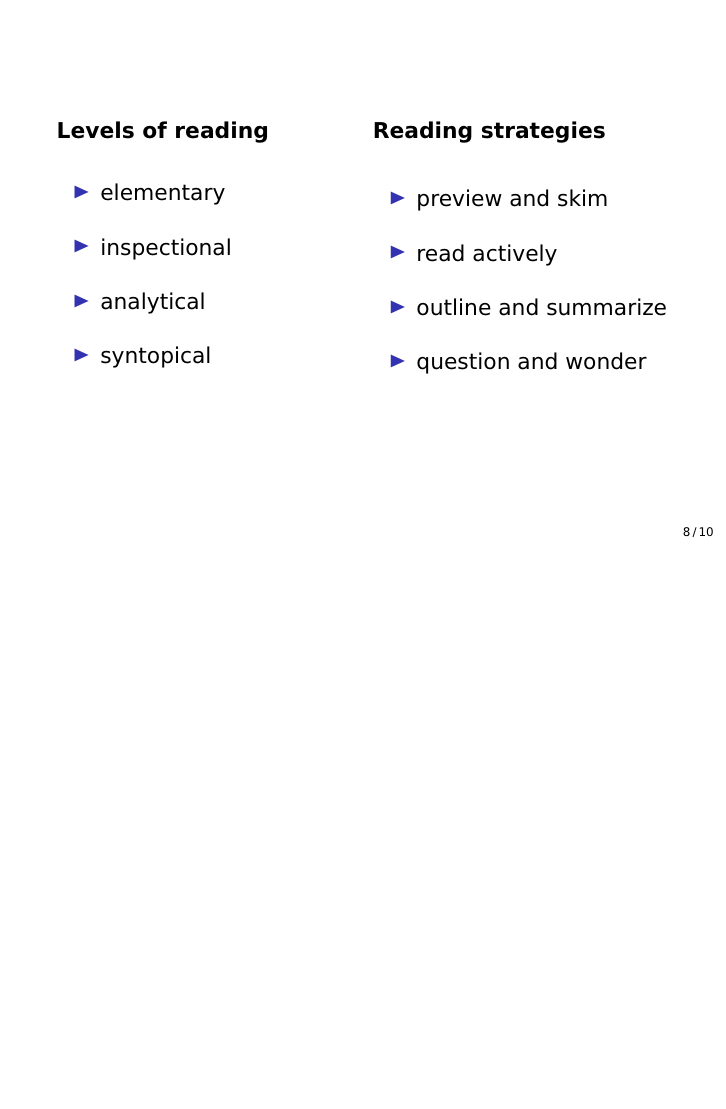
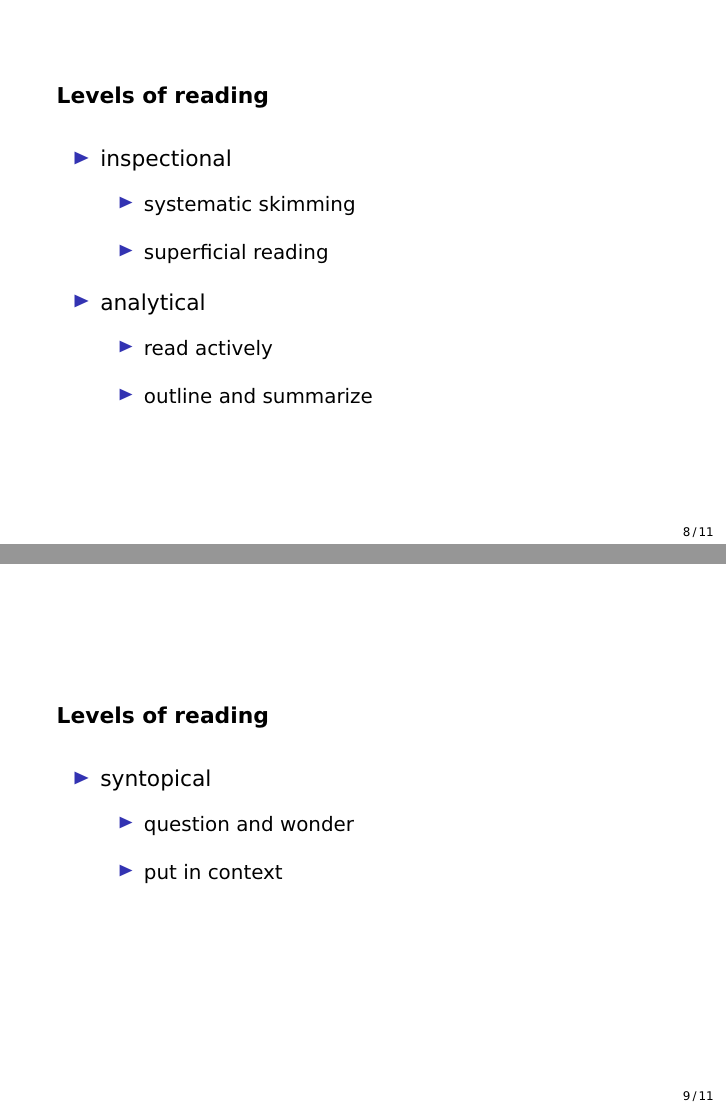
Before and after one commit to HumanCapitalAnalysis/research-module, LaTeX slides (iterations/bonn_ws_2019/00_course_overview/main.tex, which reads iterations/bonn_ws_2019/00_course_overview/files/s-setup.tex): page 8 of 12 before the commit and pages 8 and 9 of 13 after it, the two joined at a grey line, the shorter picture padded with empty space. Compiled offline with pdfLaTeX.

Commit message:
final version for today

```diff
--- a/iterations/bonn_ws_2019/00_course_overview/files/s-setup.tex
+++ b/iterations/bonn_ws_2019/00_course_overview/files/s-setup.tex
@@ -70,25 +70,33 @@ GitHub    & \url{http://bit.ly/human-capital-github} \\
 %-------------------------------------------------------------------------------
 \begin{frame}
 
-\begin{multicols}{2}
 \textbf{Levels of reading}\vspace{0.5cm}
 \begin{itemize}\setlength\itemsep{1em}
-  \item elementary
-  \item inspectional
-  \item analytical
-  \item syntopical
+  \item inspectional\medskip
+  \begin{itemize}\setlength\itemsep{1em}
+  \item systematic skimming
+  \item superficial reading
+  \end{itemize}
+  \item analytical\medskip
+  \begin{itemize}\setlength\itemsep{1em}
+  \item read actively
+  \item outline and summarize
+  \end{itemize}
 \end{itemize}
 
-\columnbreak
+\end{frame}
+%-------------------------------------------------------------------------------
+%-------------------------------------------------------------------------------
+\begin{frame}
 
-\textbf{Reading strategies}\vspace{0.5cm}
+\textbf{Levels of reading}\vspace{0.5cm}
 \begin{itemize}\setlength\itemsep{1em}
-\item preview and skim
-\item read actively
-\item outline and summarize
-\item question and wonder
+  \item syntopical\medskip
+  \begin{itemize}\setlength\itemsep{1em}
+  \item question and wonder
+  \item put in context
+  \end{itemize}
 \end{itemize}
-\end{multicols}
 
 \end{frame}
 %-------------------------------------------------------------------------------
```
